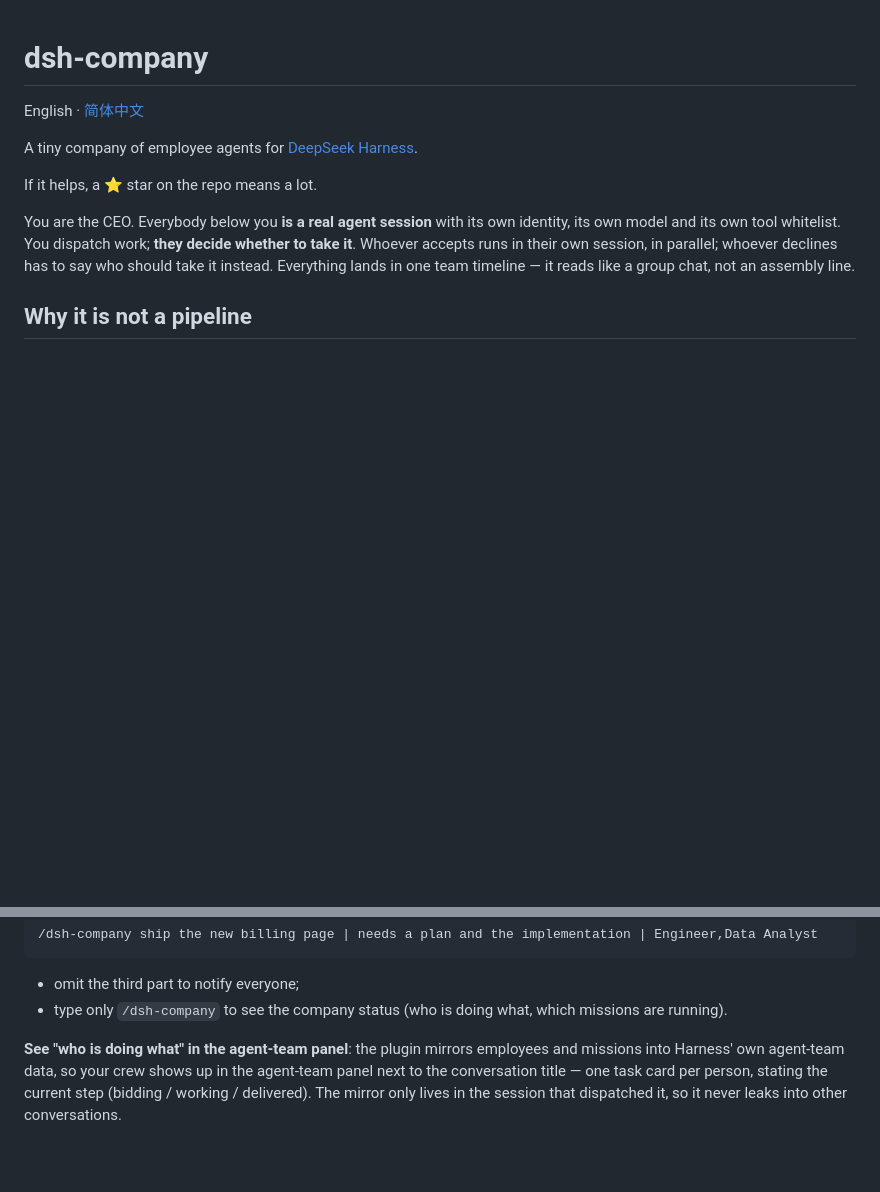
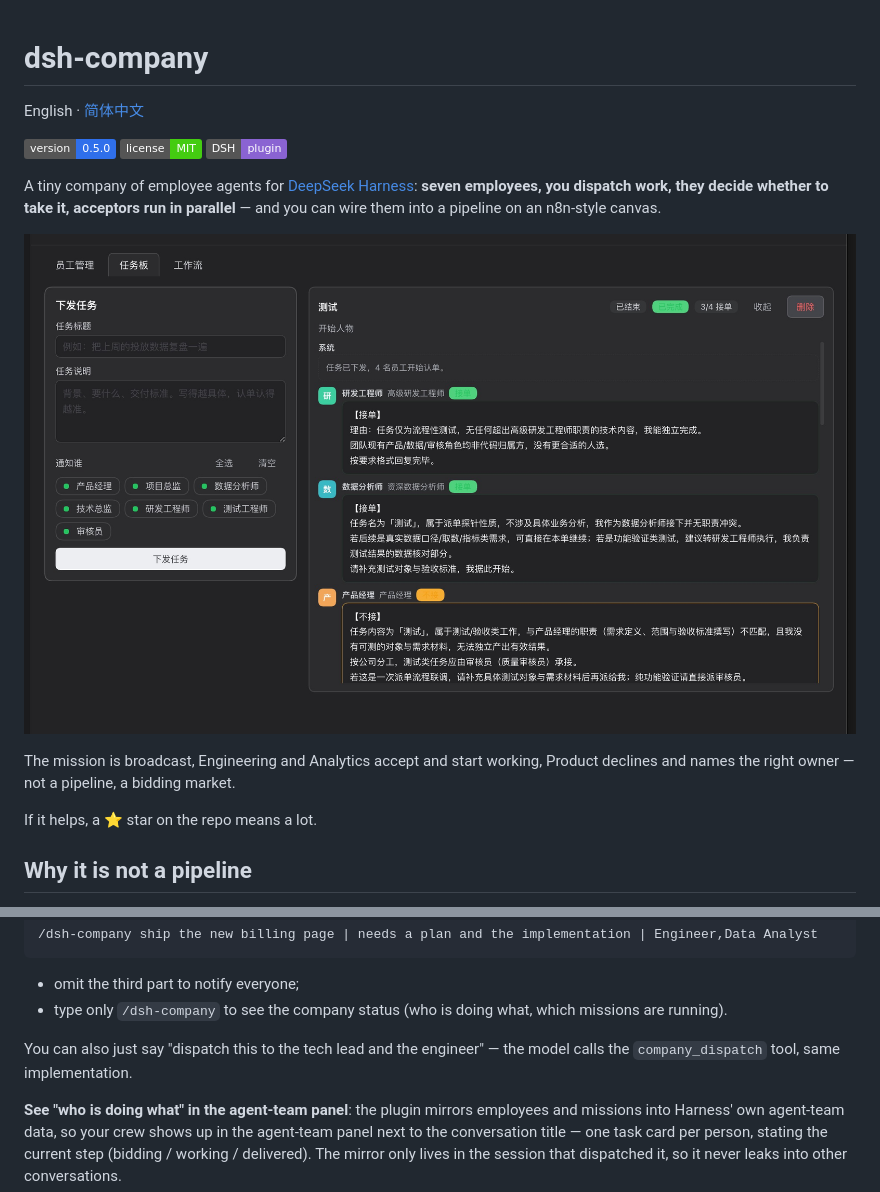
Before and after one commit to makooslee/dsh-company, a Markdown page: README.en.md, 2 parts joined by grey strips. Rendered like a GitHub page; pictures changed too: docs/screenshots/bids.jpg; badges without logos; blank space fills up the shorter version.

```diff
--- a/README.en.md
+++ b/README.en.md
@@ -2,11 +2,15 @@
 
 English · [简体中文](README.md)
 
-A tiny company of employee agents for [DeepSeek Harness](https://github.com/deepseek-ai).
+![version](https://img.shields.io/badge/version-0.5.0-2f6feb) ![license](https://img.shields.io/badge/license-MIT-4c1) ![DSH plugin](https://img.shields.io/badge/DSH-plugin-8a63d2)
+
+A tiny company of employee agents for [DeepSeek Harness](https://github.com/deepseek-ai): **seven employees, you dispatch work, they decide whether to take it, acceptors run in parallel** — and you can wire them into a pipeline on an n8n-style canvas.
+
+![Mission board: employees bid on their own](docs/screenshots/bids.jpg)
+
+The mission is broadcast, Engineering and Analytics accept and start working, Product declines and names the right owner — not a pipeline, a bidding market.
 
 If it helps, a ⭐ star on the repo means a lot.
-
-You are the CEO. Everybody below you **is a real agent session** with its own identity, its own model and its own tool whitelist. You dispatch work; **they decide whether to take it**. Whoever accepts runs in their own session, in parallel; whoever declines has to say who should take it instead. Everything lands in one team timeline — it reads like a group chat, not an assembly line.
 
 ## Why it is not a pipeline
 
@@ -85,6 +104,8 @@ Reload the page: an org-chart icon appears in the sidebar. If it does not, resta
 
 - omit the third part to notify everyone;
 - type only `/dsh-company` to see the company status (who is doing what, which missions are running).
+
+You can also just say "dispatch this to the tech lead and the engineer" — the model calls the `company_dispatch` tool, same implementation.
 
 **See "who is doing what" in the agent-team panel**: the plugin mirrors employees and missions into Harness' own agent-team data, so your crew shows up in the agent-team panel next to the conversation title — one task card per person, stating the current step (bidding / working / delivered). The mirror only lives in the session that dispatched it, so it never leaks into other conversations.
 
```
Also changed, not shown: other parts of README.en.md (+31 -16 lines), README.md (+42 -29 lines), docs/screenshots/agent-team.jpg (added), docs/screenshots/hire.jpg, docs/screenshots/roster.jpg, docs/screenshots/workflow.png (added), 2 other files.
